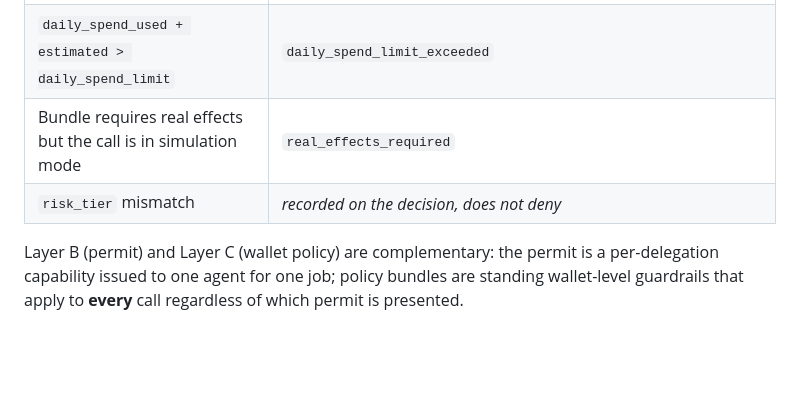
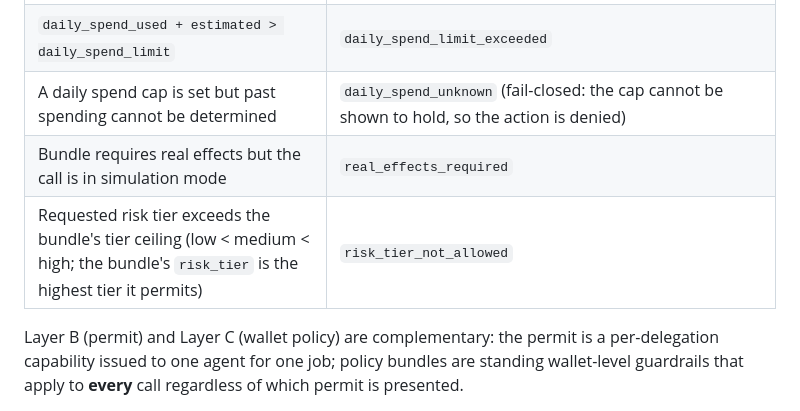
Before and after one commit to agentmiddleware/agent-middleware, a Markdown page: gateway/docs/POLICY_ENFORCEMENT.md, the part around the change. Drawn GitHub-style; blank space fills up the shorter version.

Commit message:
docs: document risk_tier_not_allowed and daily_spend_unknown denials

```diff
--- a/gateway/docs/POLICY_ENFORCEMENT.md
+++ b/gateway/docs/POLICY_ENFORCEMENT.md
@@ -127,8 +127,9 @@ All monetary comparisons are done in `Decimal` end-to-end (thresholds stored as
 | An allow-list column is present but is not a JSON array of strings | `policy_constraint_corrupt` (denied; never read as unrestricted) |
 | `estimated > max_cost_per_action` | `max_cost_per_action_exceeded` |
 | `daily_spend_used + estimated > daily_spend_limit` | `daily_spend_limit_exceeded` |
+| A daily spend cap is set but past spending cannot be determined | `daily_spend_unknown` (fail-closed: the cap cannot be shown to hold, so the action is denied) |
 | Bundle requires real effects but the call is in simulation mode | `real_effects_required` |
-| `risk_tier` mismatch | *recorded on the decision, does not deny* |
+| Requested risk tier exceeds the bundle's tier ceiling (low < medium < high; the bundle's `risk_tier` is the highest tier it permits) | `risk_tier_not_allowed` |
 
 Layer B (permit) and Layer C (wallet policy) are complementary: the permit is a
 per-delegation capability issued to one agent for one job; policy bundles are
```
